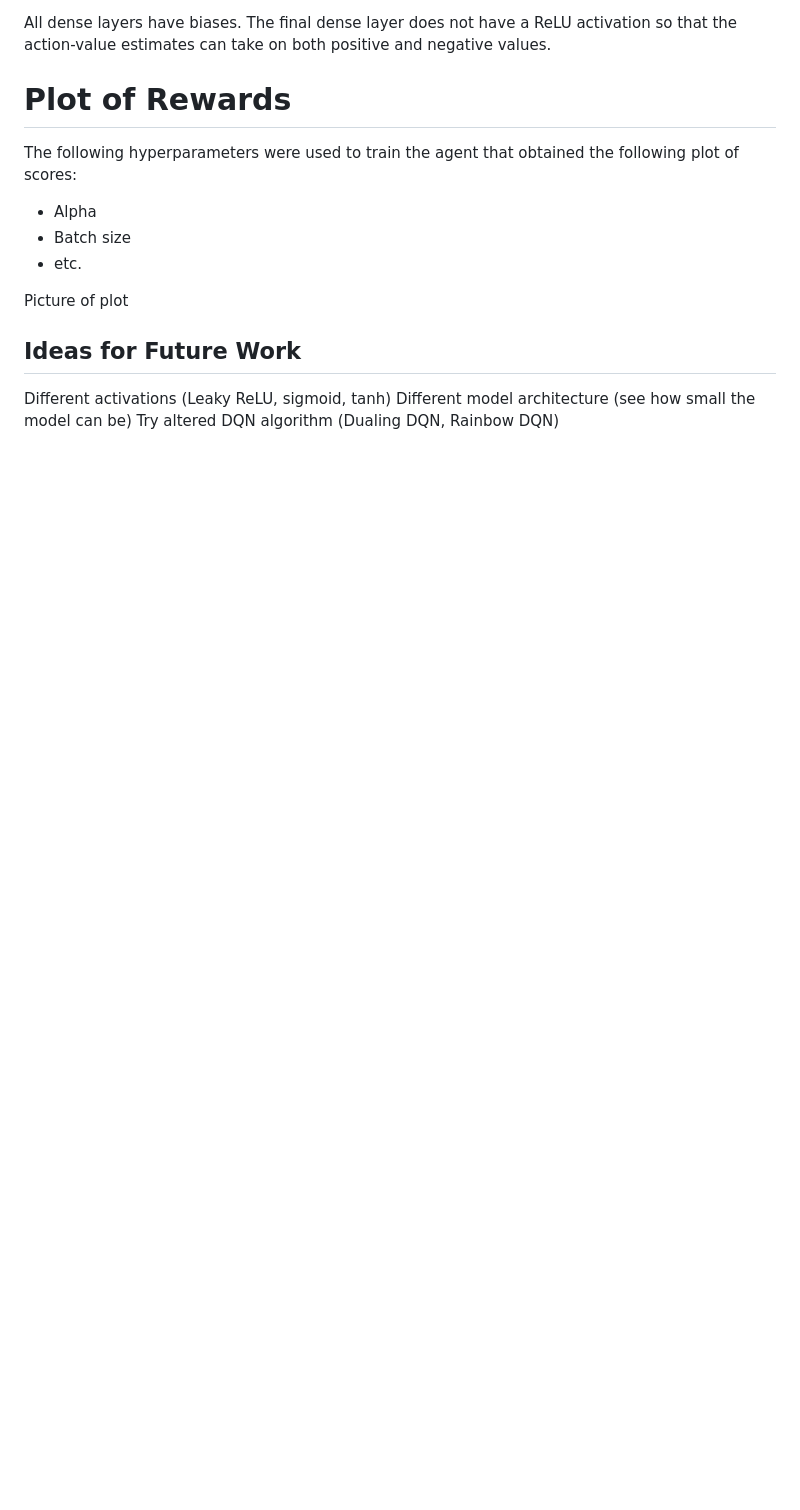
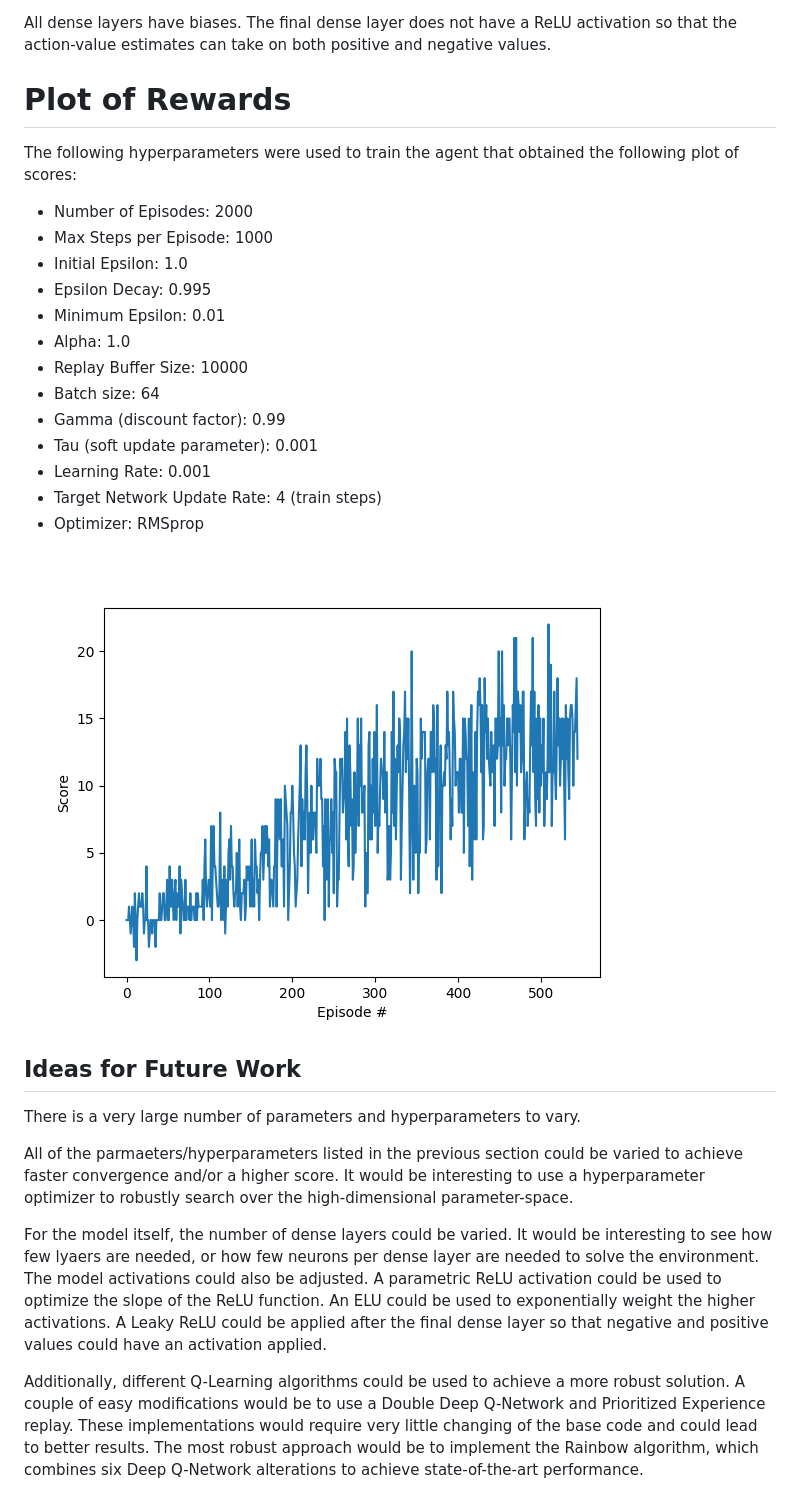
Before and after one commit to mthreet/drlnd-p1, a Markdown page: Report.md, the part around the change. Rendered like a GitHub page; pictures changed too: scores_plot.png (added); blank space fills up the shorter version.

Commit message:
First complete draft of the Report. Inclusion of the scores plot

```diff
--- a/Report.md
+++ b/Report.md
@@ -21,13 +21,27 @@ All dense layers have biases. The final dense layer does not have a ReLU activat
 # Plot of Rewards
 The following hyperparameters were used to train the agent that obtained the following plot of scores:
 
-* Alpha
-* Batch size
-* etc.
+* Number of Episodes: 2000
+* Max Steps per Episode: 1000
+* Initial Epsilon: 1.0
+* Epsilon Decay: 0.995
+* Minimum Epsilon: 0.01
+* Alpha: 1.0
+* Replay Buffer Size: 10000
+* Batch size: 64
+* Gamma (discount factor): 0.99
+* Tau (soft update parameter): 0.001
+* Learning Rate: 0.001
+* Target Network Update Rate: 4 (train steps)
+* Optimizer: RMSprop
 
-Picture of plot
+![scores_plot](scores_plot.png)
 
 ## Ideas for Future Work
-Different activations (Leaky ReLU, sigmoid, tanh)
-Different model architecture (see how small the model can be)
-Try altered DQN algorithm (Dualing DQN, Rainbow DQN)
+There is a very large number of parameters and hyperparameters to vary.
+
+All of the parmaeters/hyperparameters listed in the previous section could be varied to achieve faster convergence and/or a higher score. It would be interesting to use a hyperparameter optimizer to robustly search over the high-dimensional parameter-space.
+
+For the model itself, the number of dense layers could be varied. It would be interesting to see how few lyaers are needed, or how few neurons per dense layer are needed to solve the environment. The model activations could also be adjusted. A parametric ReLU activation could be used to optimize the slope of the ReLU function. An ELU could be used to exponentially weight the higher activations. A Leaky ReLU could be applied after the final dense layer so that negative and positive values could have an activation applied.
+
+Additionally, different Q-Learning algorithms could be used to achieve a more robust solution. A couple of easy modifications would be to use a Double Deep Q-Network and Prioritized Experience replay. These implementations would require very little changing of the base code and could lead to better results. The most robust approach would be to implement the Rainbow algorithm, which combines six Deep Q-Network alterations to achieve state-of-the-art performance.
```
Also changed, not shown: 2 other files.
